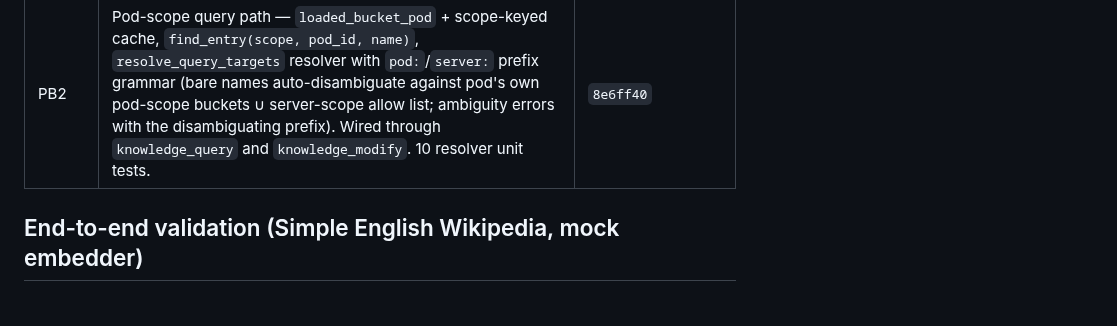
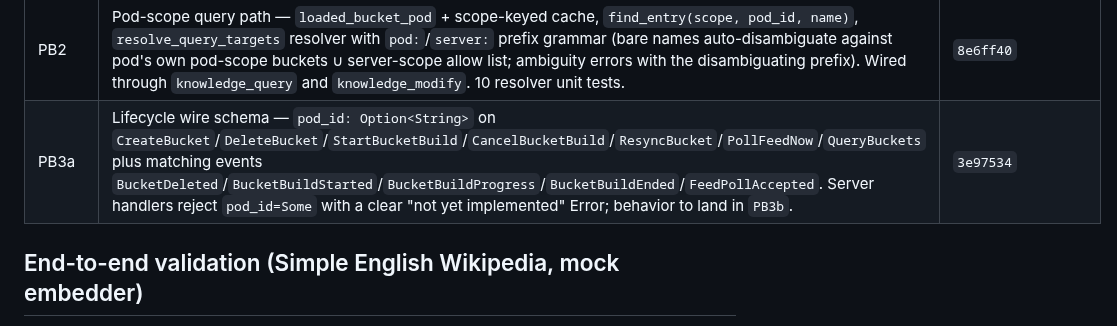
Before and after one commit to computer-whisperer/whisper-agent, a Markdown page: docs/progress_knowledge_db.md, the part around the change. Rendered like a GitHub page.

Commit message:
docs(knowledge): pin PB3a hash

```diff
--- a/docs/progress_knowledge_db.md
+++ b/docs/progress_knowledge_db.md
@@ -56,6 +56,7 @@ Last updated: **2026-04-29**.
 | HQ8 | HNSW-side int8 quantization — `DistInt8L2` (i32 arithmetic, scale-cancels-out), `DenseInner::Int8` with calibrated dataset-wide scale, `dense.int8_scale` sidecar. Quarters `dense.hnsw.data` for int8 buckets vs f32. First-batch calibration in the streaming build path; first-256-sample calibration in `DenseIndex::build` and the resume rebuild path. | `5ac7b6a` |
 | PB1 | Pod-scope bucket discovery — `BucketEntry.{scope,pod_id}`, `BucketRegistry.pod_buckets` per-pod sub-registry, `register_pod_buckets` walks `<pod_dir>/buckets/`, scheduler boot folds each loaded pod in, `BucketSummary.pod_id` on the wire. ListBuckets surfaces pod-scope entries; query / lifecycle wire ops land in follow-ups. | `91ded94` |
 | PB2 | Pod-scope query path — `loaded_bucket_pod` + scope-keyed cache, `find_entry(scope, pod_id, name)`, `resolve_query_targets` resolver with `pod:`/`server:` prefix grammar (bare names auto-disambiguate against pod's own pod-scope buckets ∪ server-scope allow list; ambiguity errors with the disambiguating prefix). Wired through `knowledge_query` and `knowledge_modify`. 10 resolver unit tests. | `8e6ff40` |
+| PB3a| Lifecycle wire schema — `pod_id: Option<String>` on `CreateBucket`/`DeleteBucket`/`StartBucketBuild`/`CancelBucketBuild`/`ResyncBucket`/`PollFeedNow`/`QueryBuckets` plus matching events `BucketDeleted`/`BucketBuildStarted`/`BucketBuildProgress`/`BucketBuildEnded`/`FeedPollAccepted`. Server handlers reject `pod_id=Some` with a clear "not yet implemented" Error; behavior to land in `PB3b`. | `3e97534` |
 
 ## End-to-end validation (Simple English Wikipedia, mock embedder)
 
```
